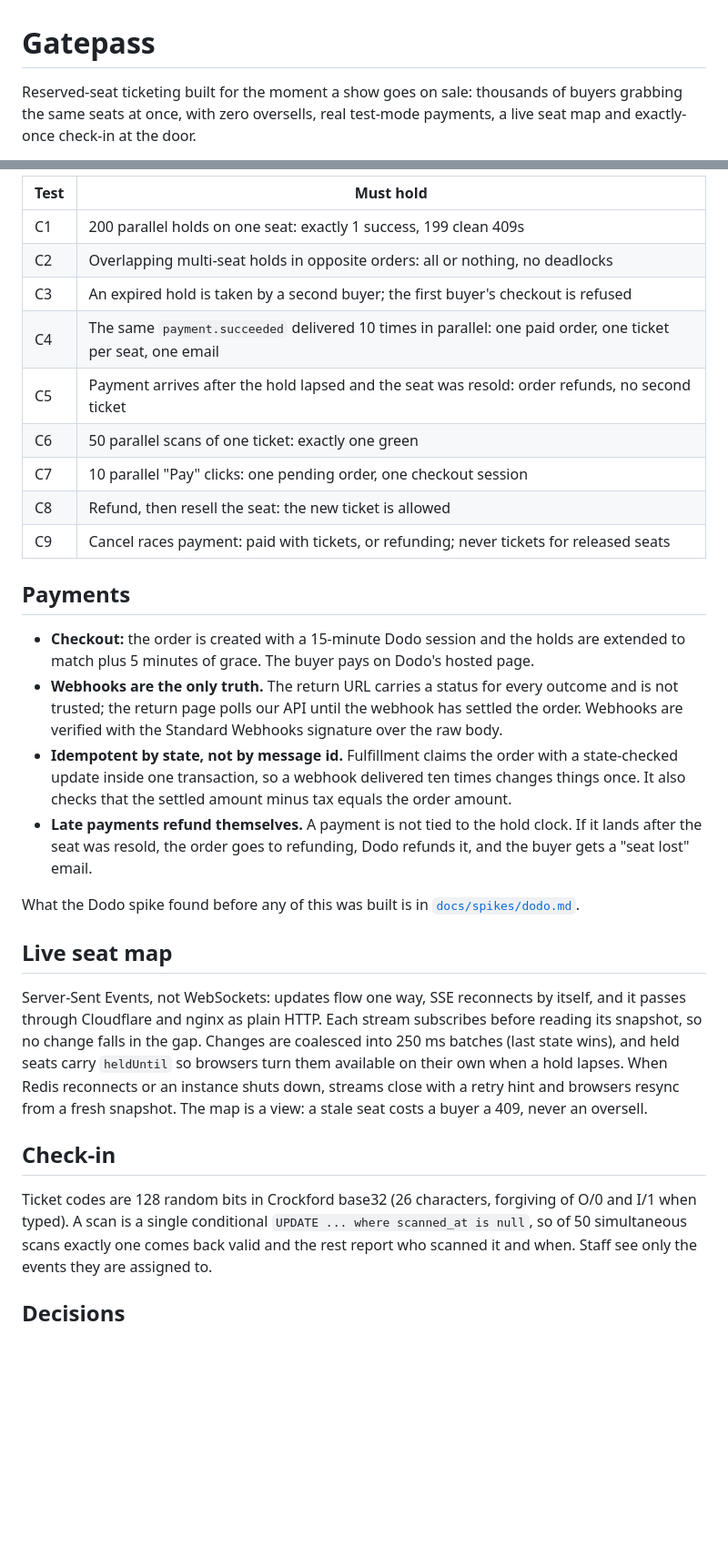
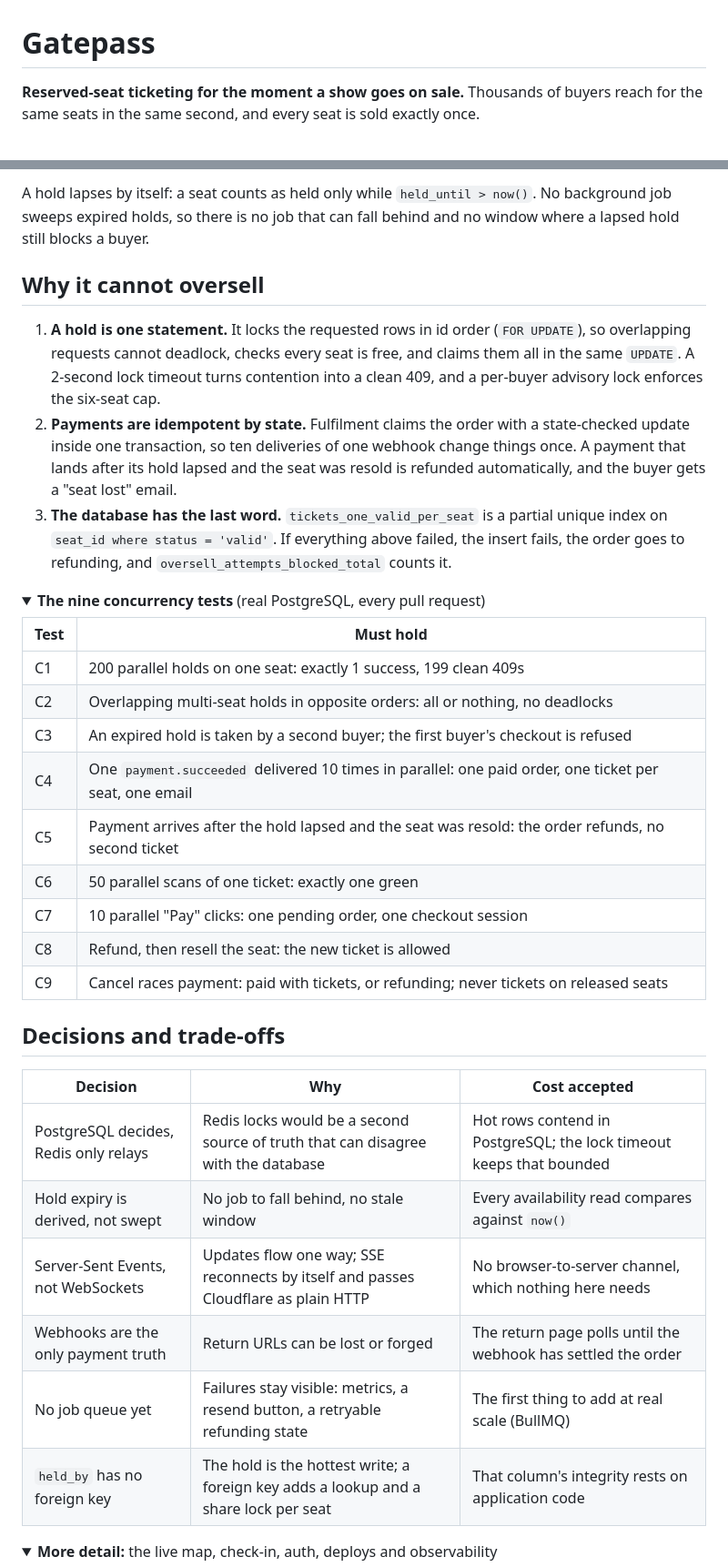
Before and after one commit to Navraj86/gatepass, a Markdown page: README.md, 2 parts joined by grey strips. Shown at 91% size. Rendered like a GitHub page; folded sections open; blank space fills up the shorter version.

```diff
--- a/README.md
+++ b/README.md
@@ -1,4 +1,4 @@
 # Gatepass
 
-Reserved-seat ticketing built for the moment a show goes on sale: thousands of buyers grabbing the same seats at once, with zero oversells, real test-mode payments, a live seat map and exactly-once check-in at the door.
+**Reserved-seat ticketing for the moment a show goes on sale.** Thousands of buyers reach for the same seats in the same second, and every seat is sold exactly once.
 
@@ -61,32 +116,40 @@ The concurrency suite runs on real PostgreSQL in CI on every pull request:
 
-| Test | Must hold                                                                                                   |
-| ---- | ----------------------------------------------------------------------------------------------------------- |
-| C1   | 200 parallel holds on one seat: exactly 1 success, 199 clean 409s                                           |
-| C2   | Overlapping multi-seat holds in opposite orders: all or nothing, no deadlocks                               |
-| C3   | An expired hold is taken by a second buyer; the first buyer's checkout is refused                           |
-| C4   | The same `payment.succeeded` delivered 10 times in parallel: one paid order, one ticket per seat, one email |
-| C5   | Payment arrives after the hold lapsed and the seat was resold: order refunds, no second ticket              |
-| C6   | 50 parallel scans of one ticket: exactly one green                                                          |
-| C7   | 10 parallel "Pay" clicks: one pending order, one checkout session                                           |
-| C8   | Refund, then resell the seat: the new ticket is allowed                                                     |
-| C9   | Cancel races payment: paid with tickets, or refunding; never tickets for released seats                     |
+A hold lapses by itself: a seat counts as held only while `held_until > now()`. No background job sweeps expired holds, so there is no job that can fall behind and no window where a lapsed hold still blocks a buyer.
 
-## Payments
+## Why it cannot oversell
 
-- **Checkout:** the order is created with a 15-minute Dodo session and the holds are extended to match plus 5 minutes of grace. The buyer pays on Dodo's hosted page.
-- **Webhooks are the only truth.** The return URL carries a status for every outcome and is not trusted; the return page polls our API until the webhook has settled the order. Webhooks are verified with the Standard Webhooks signature over the raw body.
-- **Idempotent by state, not by message id.** Fulfillment claims the order with a state-checked update inside one transaction, so a webhook delivered ten times changes things once. It also checks that the settled amount minus tax equals the order amount.
-- **Late payments refund themselves.** A payment is not tied to the hold clock. If it lands after the seat was resold, the order goes to refunding, Dodo refunds it, and the buyer gets a "seat lost" email.
+1. **A hold is one statement.** It locks the requested rows in id order (`FOR UPDATE`), so overlapping requests cannot deadlock, checks every seat is free, and claims them all in the same `UPDATE`. A 2-second lock timeout turns contention into a clean 409, and a per-buyer advisory lock enforces the six-seat cap.
+2. **Payments are idempotent by state.** Fulfilment claims the order with a state-checked update inside one transaction, so ten deliveries of one webhook change things once. A payment that lands after its hold lapsed and the seat was resold is refunded automatically, and the buyer gets a "seat lost" email.
+3. **The database has the last word.** `tickets_one_valid_per_seat` is a partial unique index on `seat_id where status = 'valid'`. If everything above failed, the insert fails, the order goes to refunding, and `oversell_attempts_blocked_total` counts it.
 
-What the Dodo spike found before any of this was built is in [`docs/spikes/dodo.md`](docs/spikes/dodo.md).
+<details>
+<summary><b>The nine concurrency tests</b> (real PostgreSQL, every pull request)</summary>
 
-## Live seat map
+| Test | Must hold                                                                                    |
+| ---- | -------------------------------------------------------------------------------------------- |
+| C1   | 200 parallel holds on one seat: exactly 1 success, 199 clean 409s                            |
+| C2   | Overlapping multi-seat holds in opposite orders: all or nothing, no deadlocks                |
+| C3   | An expired hold is taken by a second buyer; the first buyer's checkout is refused            |
+| C4   | One `payment.succeeded` delivered 10 times in parallel: one paid order, one ticket per seat, one email |
+| C5   | Payment arrives after the hold lapsed and the seat was resold: the order refunds, no second ticket |
+| C6   | 50 parallel scans of one ticket: exactly one green                                           |
+| C7   | 10 parallel "Pay" clicks: one pending order, one checkout session                            |
+| C8   | Refund, then resell the seat: the new ticket is allowed                                      |
+| C9   | Cancel races payment: paid with tickets, or refunding; never tickets on released seats       |
 
-Server-Sent Events, not WebSockets: updates flow one way, SSE reconnects by itself, and it passes through Cloudflare and nginx as plain HTTP. Each stream subscribes before reading its snapshot, so no change falls in the gap. Changes are coalesced into 250 ms batches (last state wins), and held seats carry `heldUntil` so browsers turn them available on their own when a hold lapses. When Redis reconnects or an instance shuts down, streams close with a retry hint and browsers resync from a fresh snapshot. The map is a view: a stale seat costs a buyer a 409, never an oversell.
+</details>
 
-## Check-in
+## Decisions and trade-offs
 
-Ticket codes are 128 random bits in Crockford base32 (26 characters, forgiving of O/0 and I/1 when typed). A scan is a single conditional `UPDATE ... where scanned_at is null`, so of 50 simultaneous scans exactly one comes back valid and the rest report who scanned it and when. Staff see only the events they are assigned to.
+| Decision                                     | Why                                                                                 | Cost accepted                                                         |
+| -------------------------------------------- | ----------------------------------------------------------------------------------- | --------------------------------------------------------------------- |
+| PostgreSQL decides, Redis only relays        | Redis locks would be a second source of truth that can disagree with the database   | Hot rows contend in PostgreSQL; the lock timeout keeps that bounded   |
+| Hold expiry is derived, not swept            | No job to fall behind, no stale window                                              | Every availability read compares against `now()`                      |
+| Server-Sent Events, not WebSockets           | Updates flow one way; SSE reconnects by itself and passes Cloudflare as plain HTTP  | No browser-to-server channel, which nothing here needs                |
+| Webhooks are the only payment truth          | Return URLs can be lost or forged                                                   | The return page polls until the webhook has settled the order         |
+| No job queue yet                             | Failures stay visible: metrics, a resend button, a retryable refunding state        | The first thing to add at real scale (BullMQ)                         |
+| `held_by` has no foreign key                 | The hold is the hottest write; a foreign key adds a lookup and a share lock per seat | That column's integrity rests on application code                    |
 
-## Decisions
+<details>
+<summary><b>More detail:</b> the live map, check-in, auth, deploys and observability</summary>
 
```
Also changed, not shown: other parts of README.md (+117 -65 lines), docs/images/after-load-test.png (added), docs/images/booking.png (added), docs/images/hold.png (added), docs/images/live-seat-race.gif (added), docs/images/phones.png (added), docs/images/sales.png (added).
